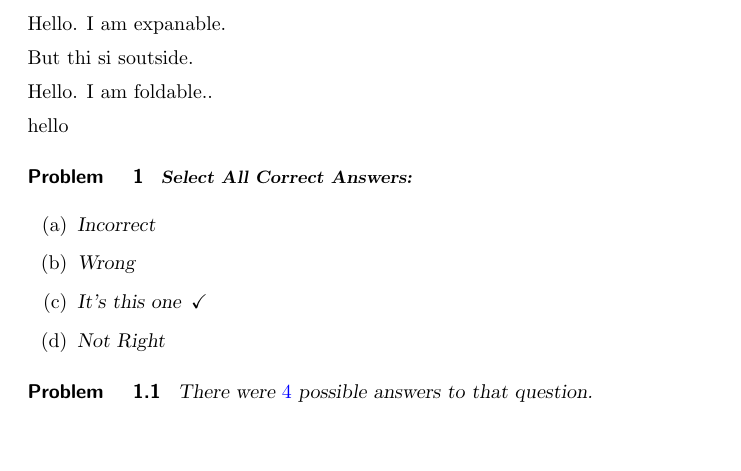
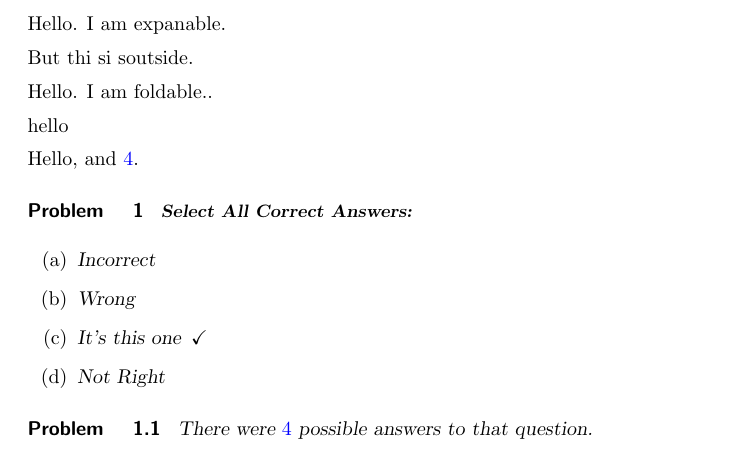
Before and after one commit to kisonecat/ximeraSample, a LaTeX document (first.tex): part of page 1 of 2, cut so that both start at the same text, the shorter picture padded with empty space. Compiled offline with pdfLaTeX.

Commit message:
bad answer

```diff
--- a/first.tex
+++ b/first.tex
@@ -44,6 +44,8 @@ hello
 %% \begin{theorem}
 %% Look at my shadow!
 %% \end{theorem}
+
+Hello, and $\answer{4}$.
 
  \begin{problem}
    \begin{selectAll}
```
